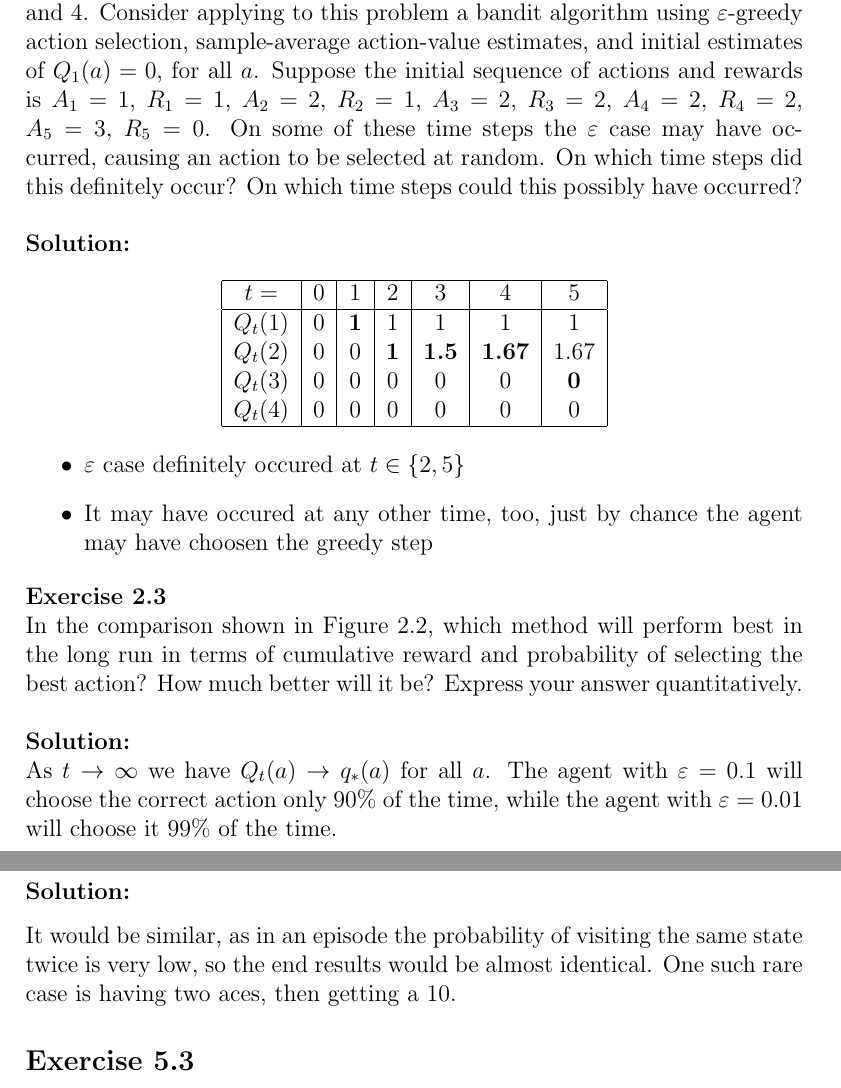
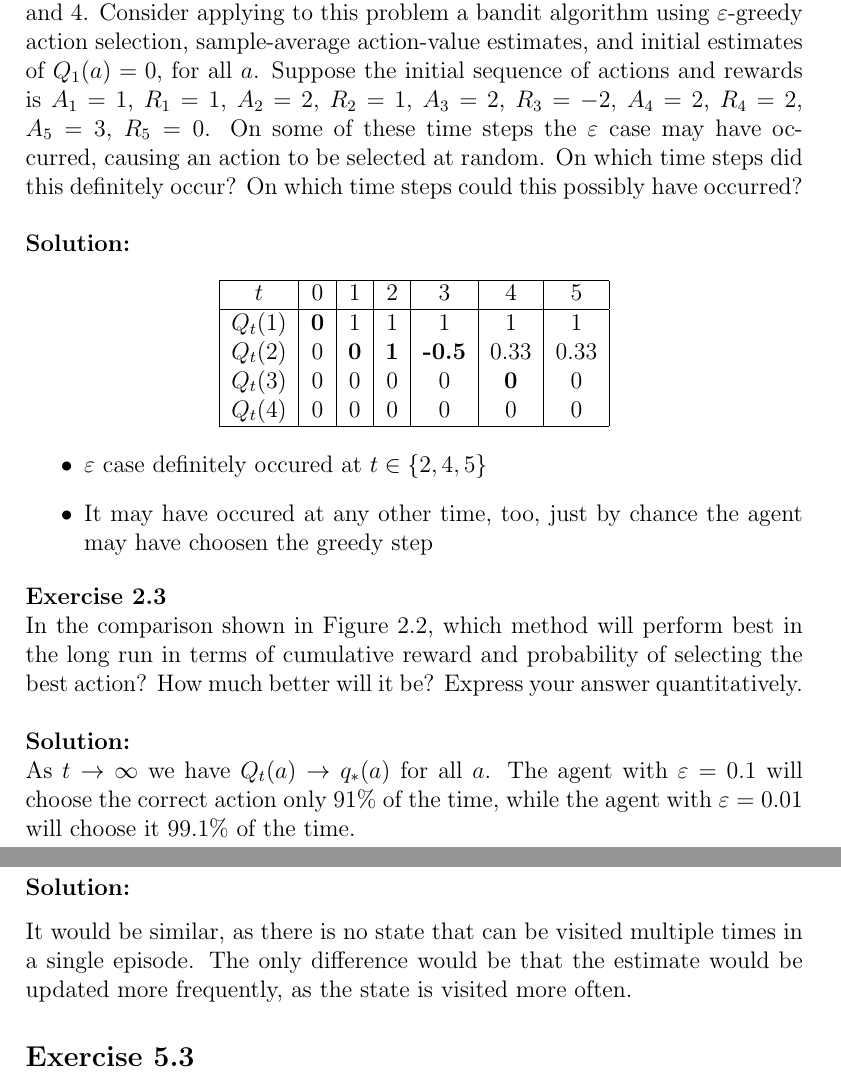
Before and after one commit to Matyi00/reinforcement-learning-sutton-barto, a LaTeX document (solutions.tex, which reads chapters_latex/chapter02.tex, chapters_latex/chapter05.tex): two parts of pages 4 and 35 of 71, joined at a grey line, cut so that both start at the same text. Compiled offline with pdfLaTeX.

Commit message:
Fix mistakes

```diff
--- a/chapters_latex/chapter02.tex
+++ b/chapters_latex/chapter02.tex
@@ -14,7 +14,7 @@ Consider a $k$-armed bandit problem with $k = 4$ actions,
 denoted 1, 2, 3, and 4. Consider applying to this problem a bandit algorithm using
 $\varepsilon$-greedy action selection, sample-average action-value estimates, and initial estimates
 of $Q_1(a) = 0$, for all $a$. Suppose the initial sequence of actions and rewards is $A_1 = 1$,
-$R_1 = 1$, $A_2 = 2$, $R_2 = 1$, $A_3 = 2$, $R_3 = 2$, $A_4 = 2$, $R_4 = 2$, $A_5 = 3$, $R_5 = 0$. On some
+$R_1 = 1$, $A_2 = 2$, $R_2 = 1$, $A_3 = 2$, $R_3 = -2$, $A_4 = 2$, $R_4 = 2$, $A_5 = 3$, $R_5 = 0$. On some
 of these time steps the $\varepsilon$ case may have occurred, causing an action to be selected at
 random. On which time steps did this definitely occur? On which time steps could this
 possibly have occurred?\\
@@ -24,16 +24,16 @@ possibly have occurred?\\
 \begin{center}
     \begin{tabular}{|c|c|c|c|c|c|c|}
     \hline
-        $t=$  & 0 & 1 & 2 & 3  & 4   & 5   \\ \hline
-    $Q_t(1)$ & 0  & \textbf{1}  & 1  & 1   & 1    & 1    \\
-    $Q_t(2)$ & 0  & 0  & \textbf{1}  & \textbf{1.5} & \textbf{1.67} & 1.67 \\
-    $Q_t(3)$ & 0  & 0  & 0  & 0   & 0    & \textbf{0}    \\
+        $t$  & 0 & 1 & 2 & 3  & 4   & 5   \\ \hline
+    $Q_t(1)$ & \textbf{0}  & 1  & 1  & 1   & 1    & 1    \\
+    $Q_t(2)$ & 0  & \textbf{0}  & \textbf{1}  & \textbf{-0.5} & 0.33 & 0.33 \\
+    $Q_t(3)$ & 0  & 0  & 0  & 0   & \textbf{0}    & 0    \\
     $Q_t(4)$ & 0  & 0  & 0  & 0   & 0    & 0    \\ \hline
     \end{tabular}
 \end{center}
 
 \begin{itemize}
-    \item $\varepsilon$ case definitely occured at $t \in \{2,5\}$
+    \item $\varepsilon$ case definitely occured at $t \in \{2,4,5\}$
     \item It may have occured at any other time, too, just by chance the agent may have choosen the greedy step
 \end{itemize}
 
@@ -43,7 +43,7 @@ the long run in terms of cumulative reward and probability of selecting the best
 How much better will it be? Express your answer quantitatively.\\
 
 \textbf{Solution:}\\
-As $t \to \infty$ we have $Q_t(a) \to q_*(a)$ for all $a$. The agent with $\varepsilon=0.1$ will choose the correct action only $90\%$ of the time, while the agent with $\varepsilon=0.01$ will choose it $99\%$ of the time.\\
+As $t \to \infty$ we have $Q_t(a) \to q_*(a)$ for all $a$. The agent with $\varepsilon=0.1$ will choose the correct action only $91\%$ of the time, while the agent with $\varepsilon=0.01$ will choose it $99.1\%$ of the time.\\
 
 \textbf{Exercise 2.4} \\
 If the step-size parameters, $a_n$, are not constant, then the estimate $Q_n$ is
--- a/chapters_latex/chapter05.tex
+++ b/chapters_latex/chapter05.tex
@@ -19,7 +19,7 @@ Suppose every-visit MC was used instead of first-visit MC on the blackjack
 task. Would you expect the results to be very different? Why or why not?
 
 \subsubsection*{Solution:}
-It would be similar, as in an episode the probability of visiting the same state twice is very low, so the end results would be almost identical. One such rare case is having two aces, then getting a 10.
+It would be similar, as there is no state that can be visited multiple times in a single episode. The only difference would be that the estimate would be updated more frequently, as the state is visited more often.
 
 \subsection*{Exercise 5.3}
 What is the backup diagram for Monte Carlo estimation of $q_\pi$?
```
